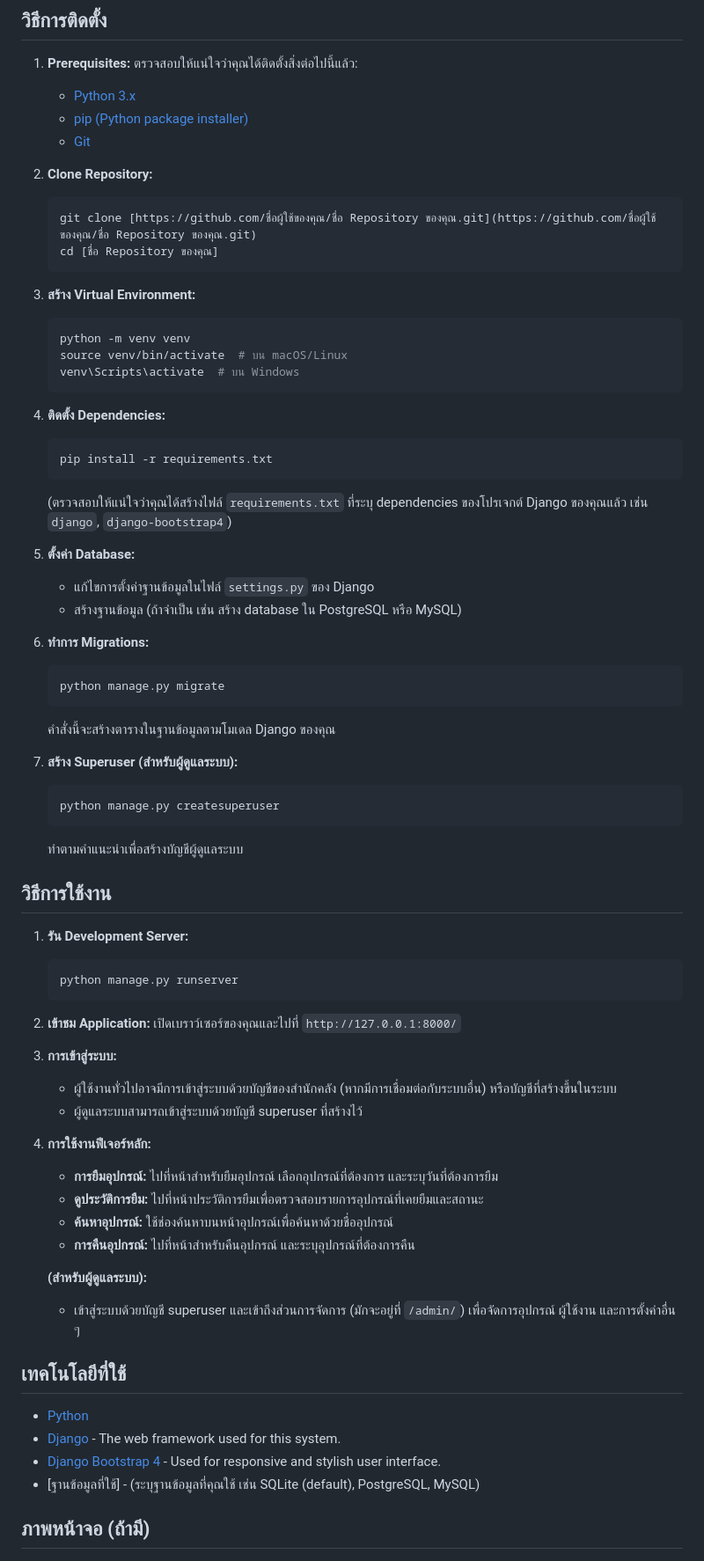
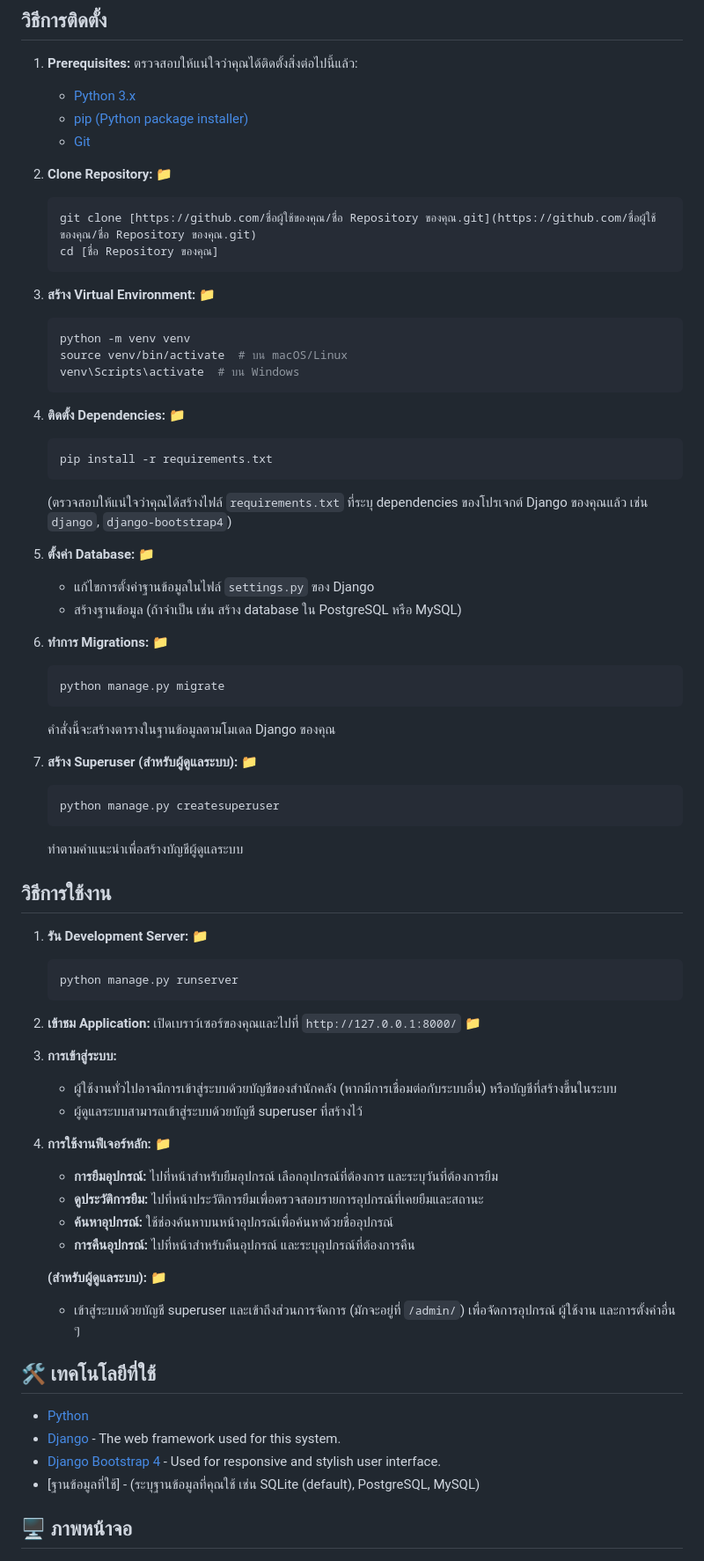
Before and after one commit to Kenkuro123/chatchanan-ict12367-project, a Markdown page: README.md, the part around the change printed below. Shown: that part at 88% size. GitHub-like rendering.

````diff
--- a/README.md
+++ b/README.md
@@ -30,36 +30,36 @@
     * [pip (Python package installer)](https://pip.pypa.io/en/stable/installing/)
     * [Git](https://git-scm.com/downloads)
 
-2.  **Clone Repository:**
+2.  **Clone Repository:** 📁
     ```bash
     git clone [https://github.com/ชื่อผู้ใช้ของคุณ/ชื่อ Repository ของคุณ.git](https://github.com/ชื่อผู้ใช้ของคุณ/ชื่อ Repository ของคุณ.git)
     cd [ชื่อ Repository ของคุณ]
     ```
 
-3.  **สร้าง Virtual Environment:**
+3.  **สร้าง Virtual Environment:** 📁
     ```bash
     python -m venv venv
     source venv/bin/activate  # บน macOS/Linux
     venv\Scripts\activate  # บน Windows
     ```
 
-4.  **ติดตั้ง Dependencies:**
+4.  **ติดตั้ง Dependencies:** 📁
     ```bash
     pip install -r requirements.txt
     ```
     (ตรวจสอบให้แน่ใจว่าคุณได้สร้างไฟล์ `requirements.txt` ที่ระบุ dependencies ของโปรเจกต์ Django ของคุณแล้ว เช่น `django`, `django-bootstrap4`)
 
-5.  **ตั้งค่า Database:**
+5.  **ตั้งค่า Database:** 📁
     * แก้ไขการตั้งค่าฐานข้อมูลในไฟล์ `settings.py` ของ Django
     * สร้างฐานข้อมูล (ถ้าจำเป็น เช่น สร้าง database ใน PostgreSQL หรือ MySQL)
 
-6.  **ทำการ Migrations:**
+6.  **ทำการ Migrations:** 📁
     ```bash
     python manage.py migrate
     ```
     คำสั่งนี้จะสร้างตารางในฐานข้อมูลตามโมเดล Django ของคุณ
 
-7.  **สร้าง Superuser (สำหรับผู้ดูแลระบบ):**
+7.  **สร้าง Superuser (สำหรับผู้ดูแลระบบ):** 📁
     ```bash
     python manage.py createsuperuser
     ```
@@ -67,34 +67,34 @@
 
 ## วิธีการใช้งาน
 
-1.  **รัน Development Server:**
+1.  **รัน Development Server:** 📁
     ```bash
     python manage.py runserver
     ```
 
-2.  **เข้าชม Application:** เปิดเบราว์เซอร์ของคุณและไปที่ `http://127.0.0.1:8000/`
+2.  **เข้าชม Application:** เปิดเบราว์เซอร์ของคุณและไปที่ `http://127.0.0.1:8000/` 📁
 
 3.  **การเข้าสู่ระบบ:**
     * ผู้ใช้งานทั่วไปอาจมีการเข้าสู่ระบบด้วยบัญชีของสำนักคลัง (หากมีการเชื่อมต่อกับระบบอื่น) หรือบัญชีที่สร้างขึ้นในระบบ
     * ผู้ดูแลระบบสามารถเข้าสู่ระบบด้วยบัญชี superuser ที่สร้างไว้
 
-4.  **การใช้งานฟีเจอร์หลัก:**
+4.  **การใช้งานฟีเจอร์หลัก:** 📁
     * **การยืมอุปกรณ์:** ไปที่หน้าสำหรับยืมอุปกรณ์ เลือกอุปกรณ์ที่ต้องการ และระบุวันที่ต้องการยืม
     * **ดูประวัติการยืม:** ไปที่หน้าประวัติการยืมเพื่อตรวจสอบรายการอุปกรณ์ที่เคยยืมและสถานะ
     * **ค้นหาอุปกรณ์:** ใช้ช่องค้นหาบนหน้าอุปกรณ์เพื่อค้นหาด้วยชื่ออุปกรณ์
     * **การคืนอุปกรณ์:** ไปที่หน้าสำหรับคืนอุปกรณ์ และระบุอุปกรณ์ที่ต้องการคืน
 
-    **(สำหรับผู้ดูแลระบบ):**
+    **(สำหรับผู้ดูแลระบบ):** 📁
     * เข้าสู่ระบบด้วยบัญชี superuser และเข้าถึงส่วนการจัดการ (มักจะอยู่ที่ `/admin/`) เพื่อจัดการอุปกรณ์ ผู้ใช้งาน และการตั้งค่าอื่น ๆ
 
-## เทคโนโลยีที่ใช้
+## 🛠️ เทคโนโลยีที่ใช้
 
 * [Python](https://www.python.org/)
 * [Django](https://www.djangoproject.com/) - The web framework used for this system.
 * [Django Bootstrap 4](https://django-bootstrap4.readthedocs.io/en/stable/) - Used for responsive and stylish user interface.
 * [ฐานข้อมูลที่ใช้] - (ระบุฐานข้อมูลที่คุณใช้ เช่น SQLite (default), PostgreSQL, MySQL)
 
-## ภาพหน้าจอ (ถ้ามี)
+## 🖥️ ภาพหน้าจอ
 
 ![หน้าแรกของระบบการยืม](a1.jpg)
 *หน้าแรกของระบบแสดงรายการอุปกรณ์ที่สามารถยืมได้*
````
Also changed, not shown: other parts of README.md (+4 -4 lines).
